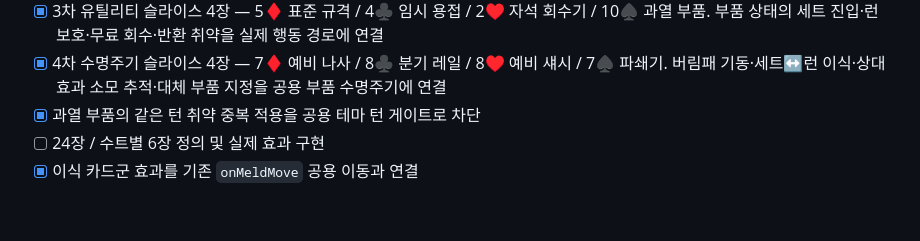
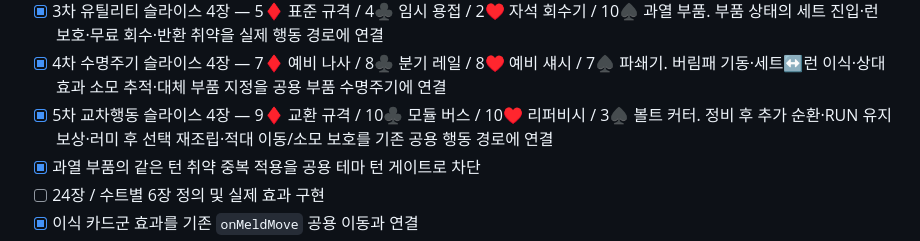
Before and after one commit to EpicenterGUY/rummy-dual, a Markdown page: ROADMAP.md, the part around the change. GitHub-like rendering; blank space fills up the shorter version.

Commit message:
docs: record SCRAP-SHIFT wave5

```diff
--- a/ROADMAP.md
+++ b/ROADMAP.md
@@ -393,6 +393,7 @@ V-SIGNAL 24장 + ZERO-SIGHT 18장 + POINT-BLANK 18장의 개별 구현 뒤, 실
 - [x] 무료 패순환으로 개인 덱에 들어가는 부품도 표식을 해제하도록 수명주기 누락 경로 보정
 - [x] 3차 유틸리티 슬라이스 4장 — 5♦ 표준 규격 / 4♣ 임시 용접 / 2♥ 자석 회수기 / 10♠ 과열 부품. 부품 상태의 세트 진입·런 보호·무료 회수·반환 취약을 실제 행동 경로에 연결
 - [x] 4차 수명주기 슬라이스 4장 — 7♦ 예비 나사 / 8♣ 분기 레일 / 8♥ 예비 섀시 / 7♠ 파쇄기. 버림패 기동·세트↔런 이식·상대 효과 소모 추적·대체 부품 지정을 공용 부품 수명주기에 연결
+- [x] 5차 교차행동 슬라이스 4장 — 9♦ 교환 규격 / 10♣ 모듈 버스 / 10♥ 리퍼비시 / 3♠ 볼트 커터. 정비 후 추가 순환·RUN 유지 보상·러미 후 선택 재조립·적대 이동/소모 보호를 기존 공용 행동 경로에 연결
 - [x] 과열 부품의 같은 턴 취약 중복 적용을 공용 테마 턴 게이트로 차단
 - [ ] 24장 / 수트별 6장 정의 및 실제 효과 구현
 - [x] 이식 카드군 효과를 기존 `onMeldMove` 공용 이동과 연결
```
